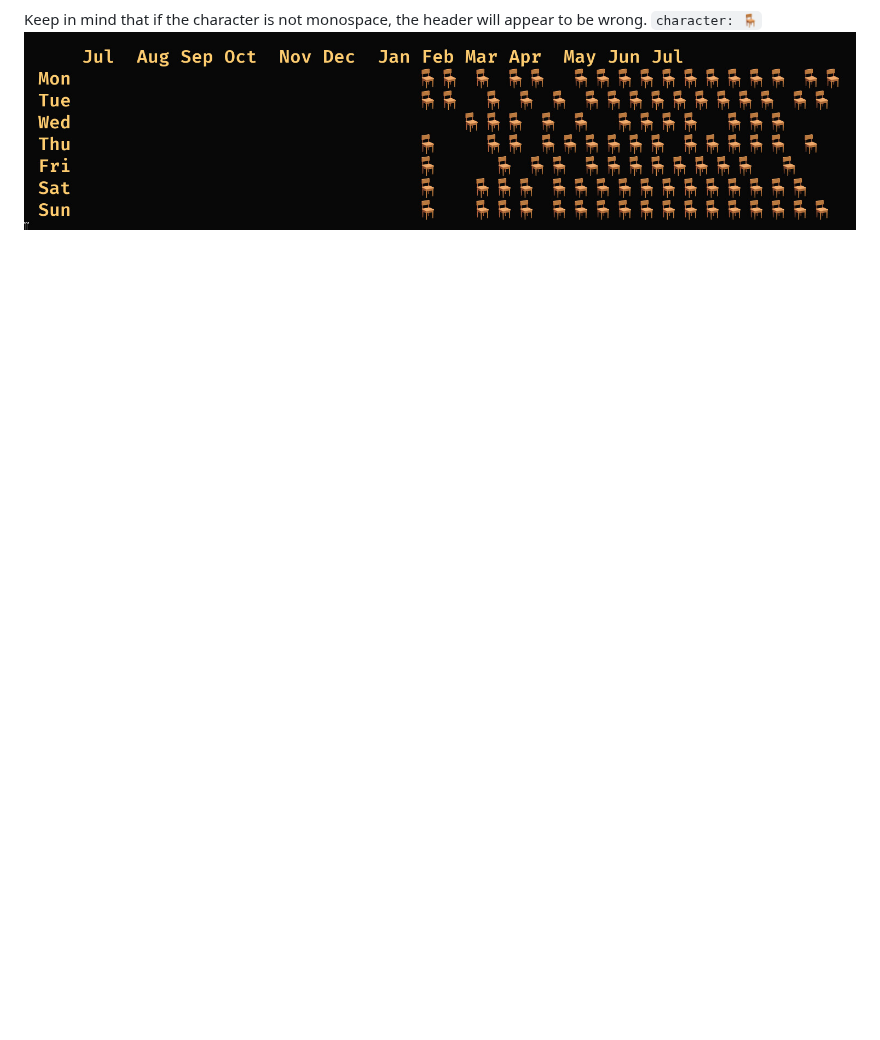
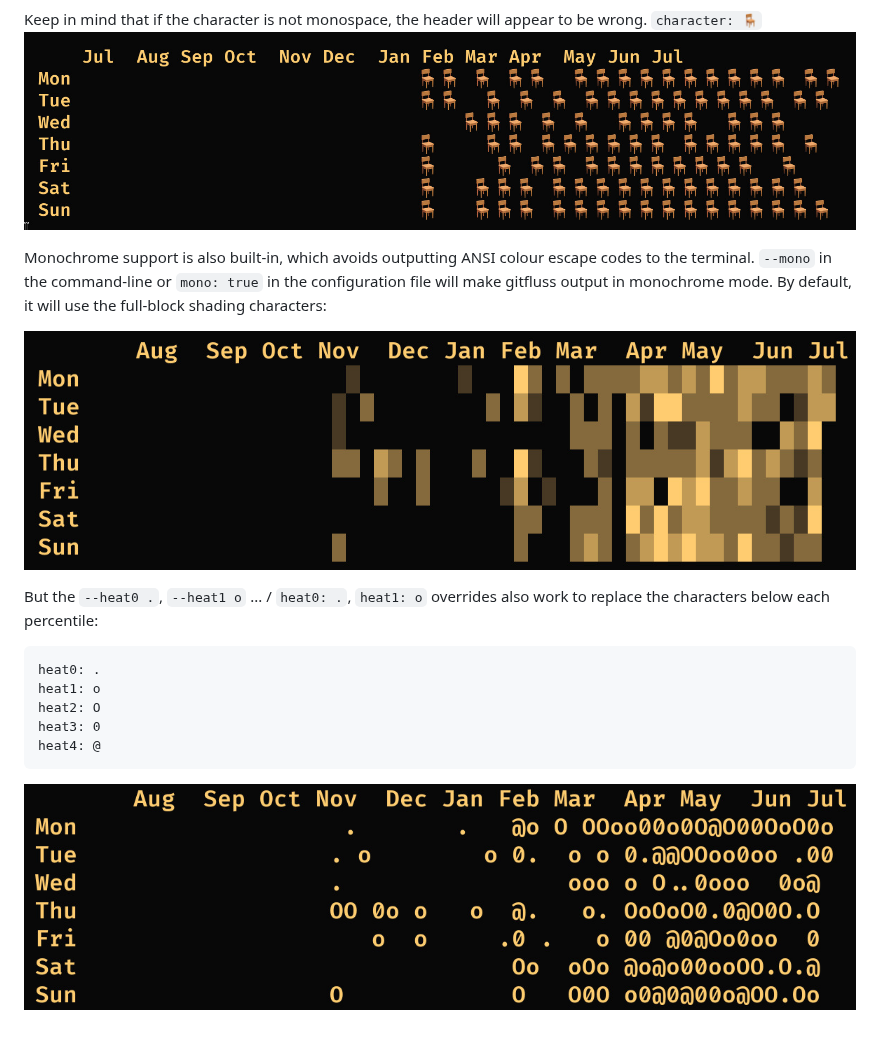
Before and after one commit to BadAcronym/gitfluss, a Markdown page: README.md, the part around the change. Rendered like a GitHub page; pictures changed too: screenshots/os.jpg (added), screenshots/shades.jpg (added); blank space fills up the shorter version.

Commit message:
explain monochrome support

````diff
--- a/README.md
+++ b/README.md
@@ -65,3 +65,22 @@ If the character is an emoji, the ANSI terminal colours will not be able to take
 Keep in mind that if the character is not monospace, the header will appear to be wrong.
 `character: 🪑`
 ![chair](screenshots/chair.jpg)
+
+Monochrome support is also built-in, which avoids outputting ANSI colour escape codes to
+the terminal. `--mono` in the command-line or `mono: true` in the configuration file
+will make gitfluss output in monochrome mode. By default, it will use the full-block
+shading characters:
+
+![shades](screenshots/shades.jpg)
+
+But the `--heat0 .`, `--heat1 o` ... / `heat0: .`, `heat1: o` overrides also work to
+replace the characters below each percentile:
+```
+heat0: .
+heat1: o
+heat2: O
+heat3: 0
+heat4: @
+```
+
+![os](screenshots/os.jpg)
````
